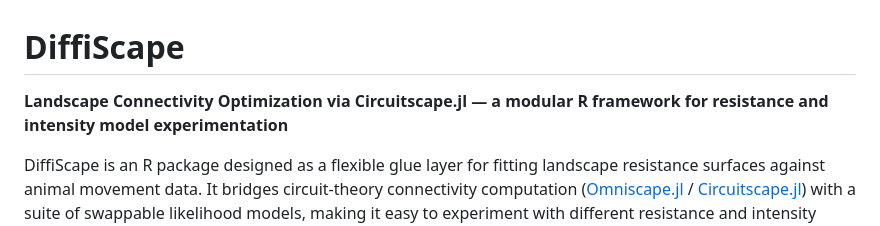
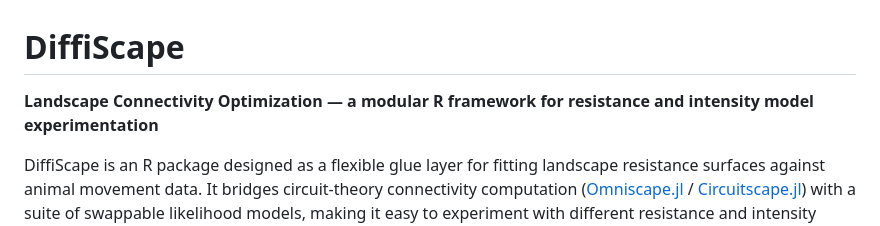
Before and after one commit to seansorek/DiffiScape, a Markdown page: README.md, the part around the change. GitHub-like rendering.

Commit message:
Revise title in README for project clarity
Updated project title for clarity.

```diff
--- a/README.md
+++ b/README.md
@@ -1,6 +1,6 @@
 # DiffiScape
 
-**Landscape Connectivity Optimization via Circuitscape.jl — a modular R framework for resistance and intensity model experimentation**
+**Landscape Connectivity Optimization — a modular R framework for resistance and intensity model experimentation**
 
 DiffiScape is an R package designed as a flexible glue layer for fitting landscape resistance surfaces against animal movement data. It bridges circuit-theory connectivity computation ([Omniscape.jl](https://github.com/circuitscape/Omniscape.jl) / [Circuitscape.jl](https://github.com/circuitscape/Circuitscape.jl)) with a suite of swappable likelihood models, making it easy to experiment with different resistance and intensity model combinations. Point process likelihoods are currently implemented, with the architecture designed to accommodate other movement data likelihoods in the future.
 
```
